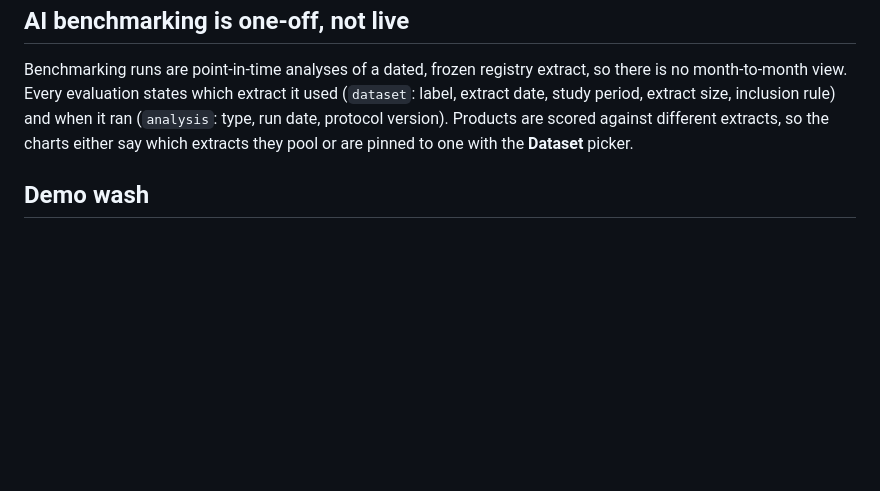
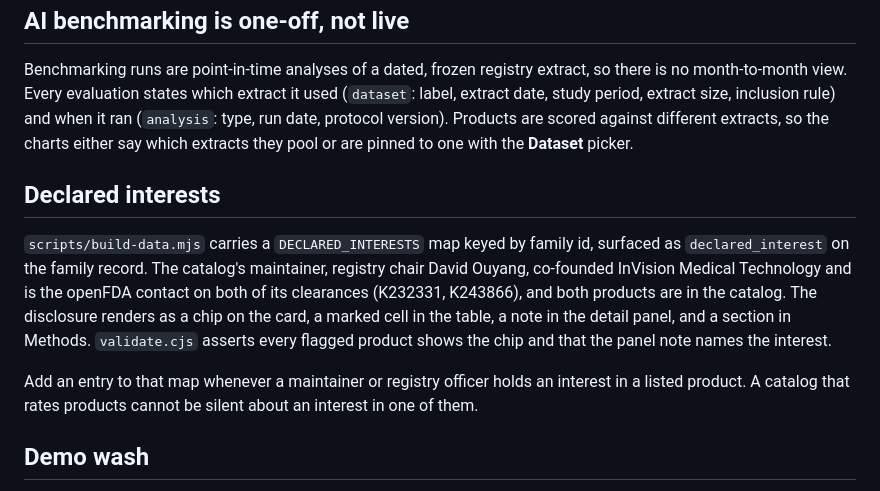
Before and after one commit to douyang/ASERegistryExample, a Markdown page: README.md, the part around the change. Rendered like a GitHub page; blank space fills up the shorter version.

```diff
--- a/README.md
+++ b/README.md
@@ -118,6 +118,12 @@ Design rules the code enforces:
 
 Benchmarking runs are point-in-time analyses of a dated, frozen registry extract, so there is no month-to-month view. Every evaluation states which extract it used (`dataset`: label, extract date, study period, extract size, inclusion rule) and when it ran (`analysis`: type, run date, protocol version). Products are scored against different extracts, so the charts either say which extracts they pool or are pinned to one with the **Dataset** picker.
 
+## Declared interests
+
+`scripts/build-data.mjs` carries a `DECLARED_INTERESTS` map keyed by family id, surfaced as `declared_interest` on the family record. The catalog's maintainer, registry chair David Ouyang, co-founded InVision Medical Technology and is the openFDA contact on both of its clearances (K232331, K243866), and both products are in the catalog. The disclosure renders as a chip on the card, a marked cell in the table, a note in the detail panel, and a section in Methods. `validate.cjs` asserts every flagged product shows the chip and that the panel note names the interest.
+
+Add an entry to that map whenever a maintainer or registry officer holds an interest in a listed product. A catalog that rates products cannot be silent about an interest in one of them.
+
 ## Demo wash
 
 The AI Benchmarking and Site Quality tabs carry generated numbers, so both are stamped: a flat light-grey overlay at 45% opacity (`.demo-wash`, `--demo-wash` per theme) fixed over the viewport, plus a `DEMO` badge above it. Both are `pointer-events: none`, so the page underneath stays fully usable. `DEMO_TABS` in `assets/app.js` controls which tabs get it; remove a tab from that list once its numbers are real.
```
Also changed, not shown: docs/screenshots/methods-desktop.png, docs/screenshots/quality-desktop.png, 8 other files.
